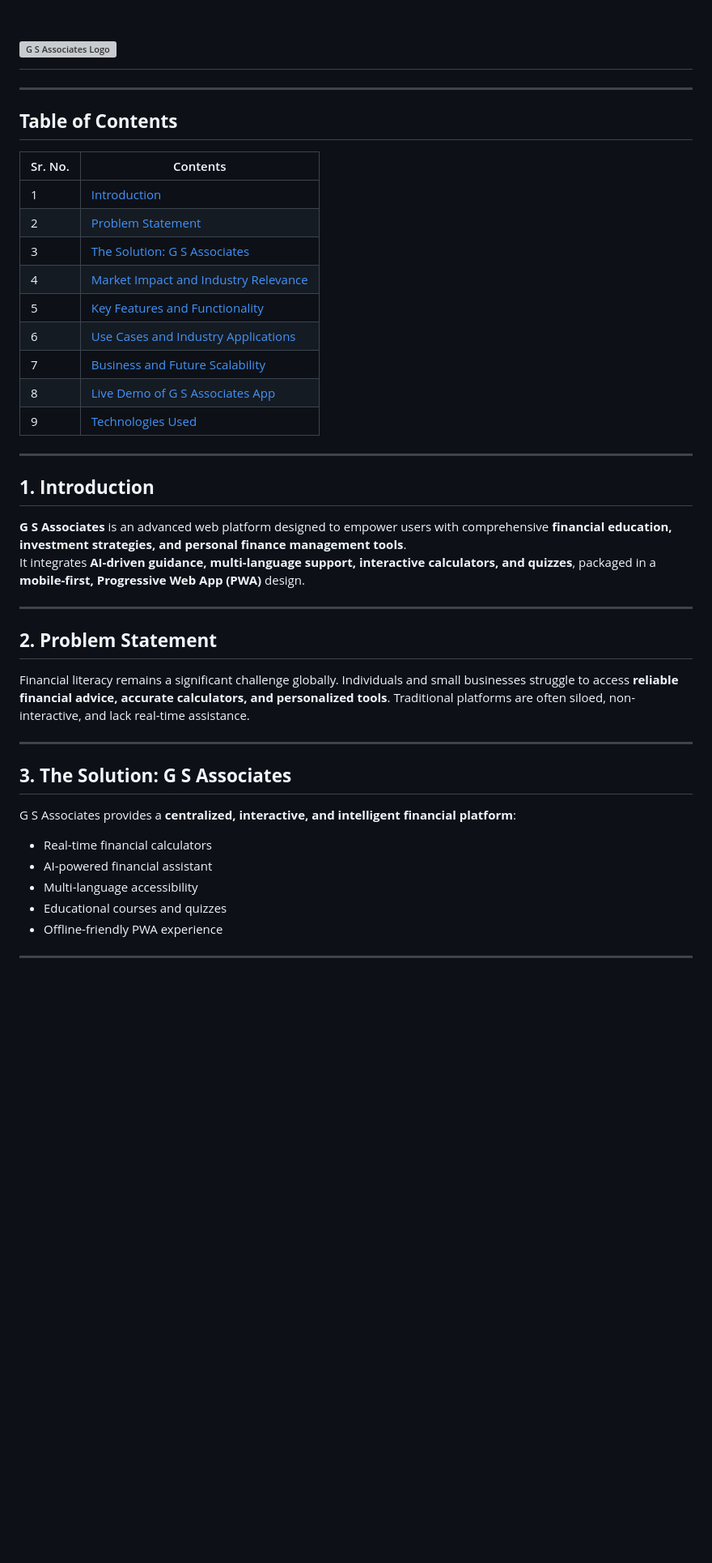
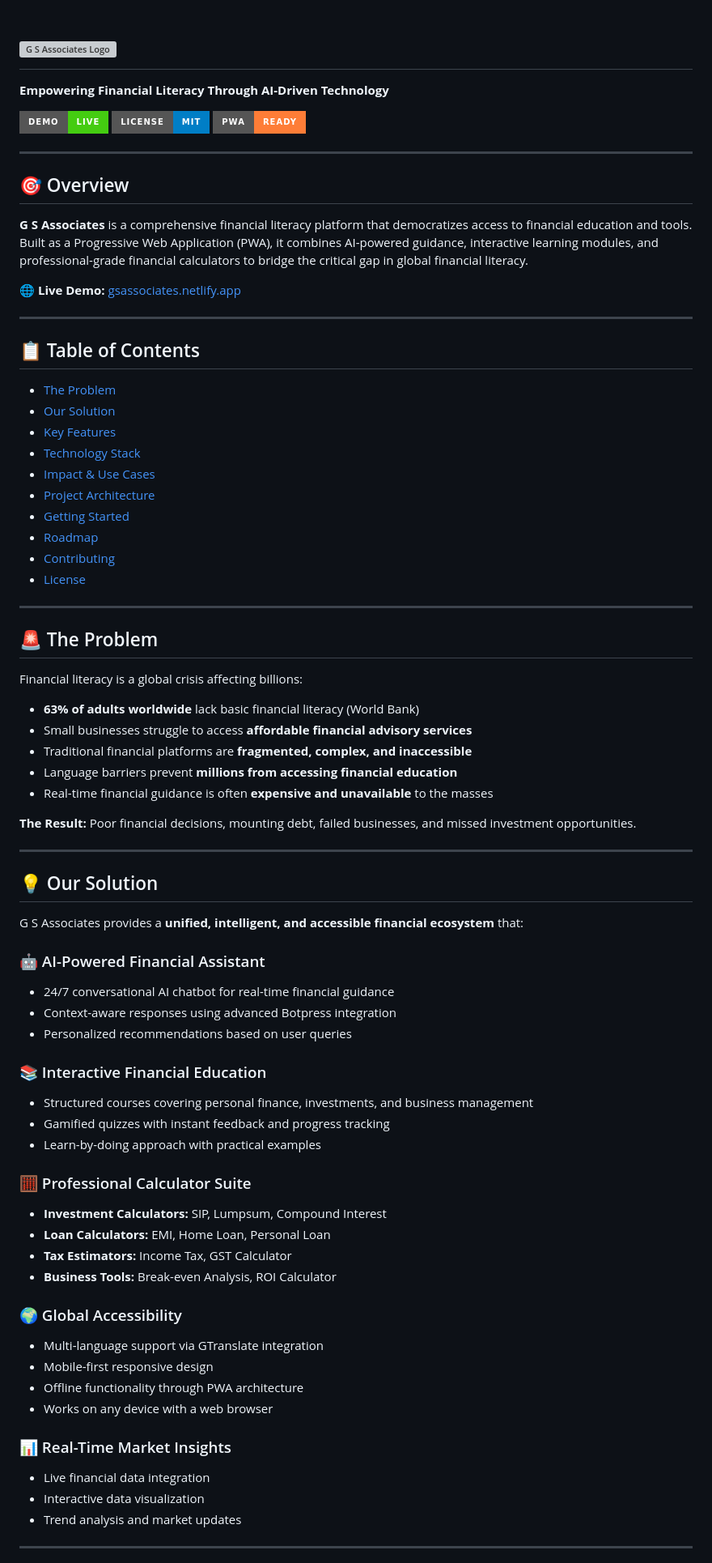
Before and after one commit to mdfaizaanalam/Fintech, a Markdown page: README.md, the part around one of its changes. Shown at 81% size. GitHub-like rendering; badges without logos; blank space fills up the shorter version; grey boxes are pictures that could not be loaded.

```diff
--- a/README.md
+++ b/README.md
@@ -1,40 +1,80 @@
 # <img src="./assets/images/GSAssociatesLogo.png" alt="G S Associates Logo" width="280"/>
+
+**Empowering Financial Literacy Through AI-Driven Technology**
+
+[![Live Demo](https://img.shields.io/badge/Demo-Live-success?style=for-the-badge)](https://gsassociates.netlify.app/)
+[![License: MIT](https://img.shields.io/badge/License-MIT-blue.svg?style=for-the-badge)](./LICENSE)
+[![PWA Ready](https://img.shields.io/badge/PWA-Ready-orange?style=for-the-badge)]()
 
 ---
 
-## **Table of Contents**
-| Sr. No. | Contents |
-|---------|----------|
-| 1 | [Introduction](#introduction) |
-| 2 | [Problem Statement](#problem-statement) |
-| 3 | [The Solution: G S Associates](#the-solution-g-s-associates) |
-| 4 | [Market Impact and Industry Relevance](#market-impact-and-industry-relevance) |
-| 5 | [Key Features and Functionality](#key-features-and-functionality) |
-| 6 | [Use Cases and Industry Applications](#use-cases-and-industry-applications) |
-| 7 | [Business and Future Scalability](#business-and-future-scalability) |
-| 8 | [Live Demo of G S Associates App](#live-demo-of-g-s-associates-app) |
-| 9 | [Technologies Used](#technologies-used) |
+## 🎯 Overview
+
+**G S Associates** is a comprehensive financial literacy platform that democratizes access to financial education and tools. Built as a Progressive Web Application (PWA), it combines AI-powered guidance, interactive learning modules, and professional-grade financial calculators to bridge the critical gap in global financial literacy.
+
+🌐 **Live Demo:** [gsassociates.netlify.app](https://gsassociates.netlify.app/)
 
 ---
 
-## **1. Introduction**
-**G S Associates** is an advanced web platform designed to empower users with comprehensive **financial education, investment strategies, and personal finance management tools**.
-It integrates **AI-driven guidance, multi-language support, interactive calculators, and quizzes**, packaged in a **mobile-first, Progressive Web App (PWA)** design.
+## 📋 Table of Contents
+
+- [The Problem](#-the-problem)
+- [Our Solution](#-our-solution)
+- [Key Features](#-key-features)
+- [Technology Stack](#-technology-stack)
+- [Impact & Use Cases](#-impact--use-cases)
+- [Project Architecture](#-project-architecture)
+- [Getting Started](#-getting-started)
+- [Roadmap](#-roadmap)
+- [Contributing](#-contributing)
+- [License](#-license)
 
 ---
 
-## **2. Problem Statement**
-Financial literacy remains a significant challenge globally. Individuals and small businesses struggle to access **reliable financial advice, accurate calculators, and personalized tools**. Traditional platforms are often siloed, non-interactive, and lack real-time assistance.
+## 🚨 The Problem
+
+Financial literacy is a global crisis affecting billions:
+
+- **63% of adults worldwide** lack basic financial literacy (World Bank)
+- Small businesses struggle to access **affordable financial advisory services**
+- Traditional financial platforms are **fragmented, complex, and inaccessible**
+- Language barriers prevent **millions from accessing financial education**
+- Real-time financial guidance is often **expensive and unavailable** to the masses
+
+**The Result:** Poor financial decisions, mounting debt, failed businesses, and missed investment opportunities.
 
 ---
 
-## **3. The Solution: G S Associates**
-G S Associates provides a **centralized, interactive, and intelligent financial platform**:
-- Real-time financial calculators
-- AI-powered financial assistant
-- Multi-language accessibility
-- Educational courses and quizzes
-- Offline-friendly PWA experience
+## 💡 Our Solution
+
+G S Associates provides a **unified, intelligent, and accessible financial ecosystem** that:
+
+### 🤖 AI-Powered Financial Assistant
+- 24/7 conversational AI chatbot for real-time financial guidance
+- Context-aware responses using advanced Botpress integration
+- Personalized recommendations based on user queries
+
+### 📚 Interactive Financial Education
+- Structured courses covering personal finance, investments, and business management
+- Gamified quizzes with instant feedback and progress tracking
+- Learn-by-doing approach with practical examples
+
+### 🧮 Professional Calculator Suite
+- **Investment Calculators:** SIP, Lumpsum, Compound Interest
+- **Loan Calculators:** EMI, Home Loan, Personal Loan
+- **Tax Estimators:** Income Tax, GST Calculator
+- **Business Tools:** Break-even Analysis, ROI Calculator
+
+### 🌍 Global Accessibility
+- Multi-language support via GTranslate integration
+- Mobile-first responsive design
+- Offline functionality through PWA architecture
+- Works on any device with a web browser
+
+### 📊 Real-Time Market Insights
+- Live financial data integration
+- Interactive data visualization
+- Trend analysis and market updates
 
 ---
 
```
Also changed, not shown: other parts of README.md (+302 -169 lines).
